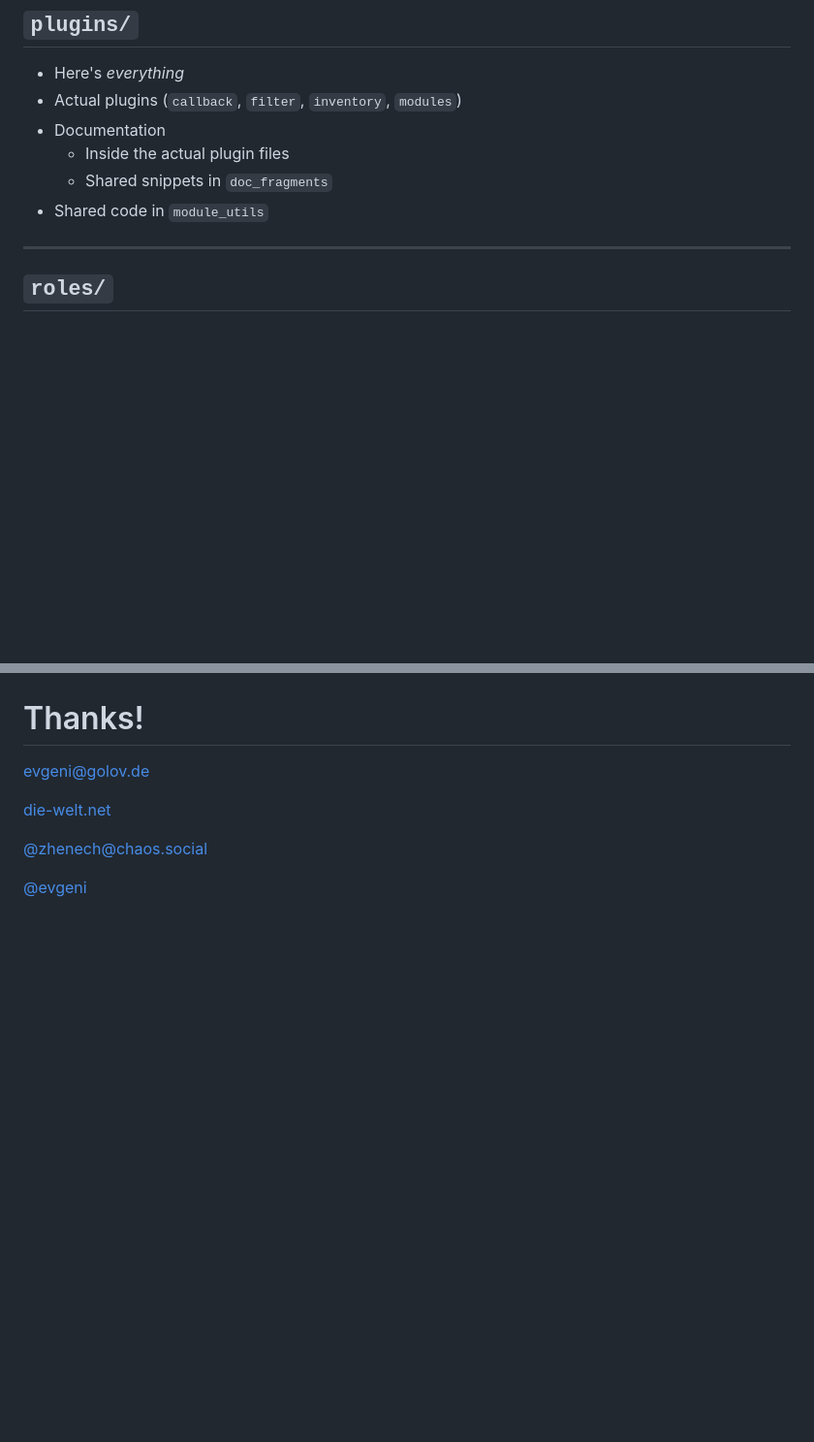
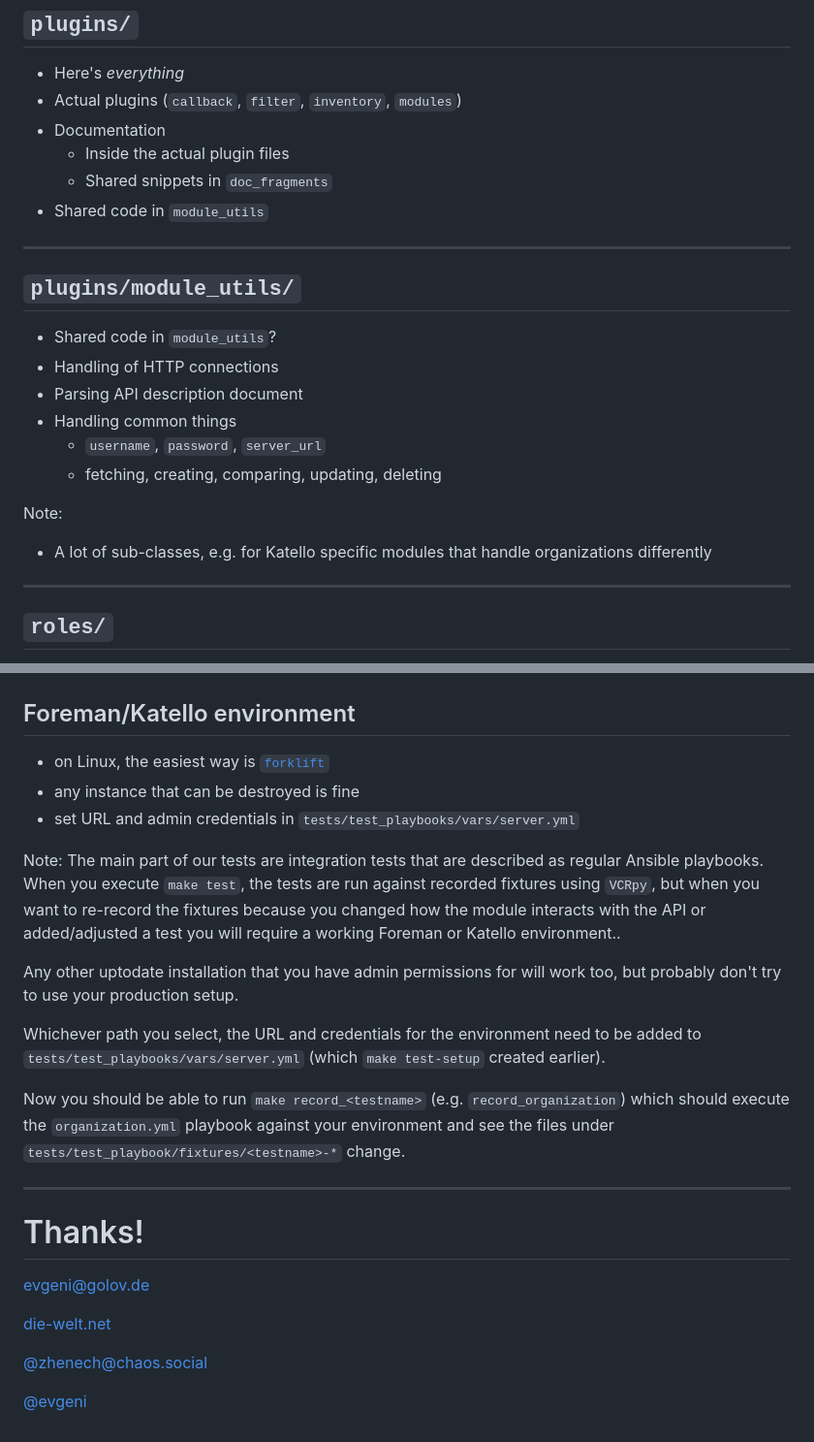
Before and after one commit to evgeni/talks, a Markdown page: theforeman-deepdive-developing_fam_2023.md, 2 parts joined by grey strips. Shown: that part at 97% size. Rendered like a GitHub page; blank space fills up the shorter version.

```diff
--- a/theforeman-deepdive-developing_fam_2023.md
+++ b/theforeman-deepdive-developing_fam_2023.md
@@ -164,6 +166,20 @@ Note:
   * Inside the actual plugin files
   * Shared snippets in `doc_fragments`
 * Shared code in `module_utils`
+
+---
+
+## `plugins/module_utils/`
+
+* Shared code in `module_utils`?
+* Handling of HTTP connections
+* Parsing API description document
+* Handling common things
+  * `username`, `password`, `server_url`
+  * fetching, creating, comparing, updating, deleting
+
+Note:
+* A lot of sub-classes, e.g. for Katello specific modules that handle organizations differently
 
 ---
 
@@ -315,3 +411,21 @@ if __name__ == '__main__':
+## Foreman/Katello environment
+
+* on Linux, the easiest way is [`forklift`](https://github.com/theforeman/forklift/#quickstart)
+* any instance that can be destroyed is fine
+* set URL and admin credentials in `tests/test_playbooks/vars/server.yml`
+
+Note:
+The main part of our tests are integration tests that are described as regular Ansible playbooks.
+When you execute `make test`, the tests are run against recorded fixtures using `VCRpy`, but when you want to re-record the fixtures because you changed how the module interacts with the API or added/adjusted a test you will require a working Foreman or Katello environment..
+
+Any other uptodate installation that you have admin permissions for will work too, but probably don't try to use your production setup.
+
+Whichever path you select, the URL and credentials for the environment need to be added to `tests/test_playbooks/vars/server.yml` (which `make test-setup` created earlier).
+
+Now you should be able to run `make record_<testname>` (e.g. `record_organization`) which should execute the `organization.yml` playbook against your environment and see the files under `tests/test_playbook/fixtures/<testname>-*` change.
+
+---
+
 # Thanks!
 
 <i class="fa fa-envelope" aria-hidden="true"></i> [evgeni@golov.de](mailto:evgeni@golov.de)
```
Also changed, not shown: other parts of theforeman-deepdive-developing_fam_2023.md (+83 -1 lines).
